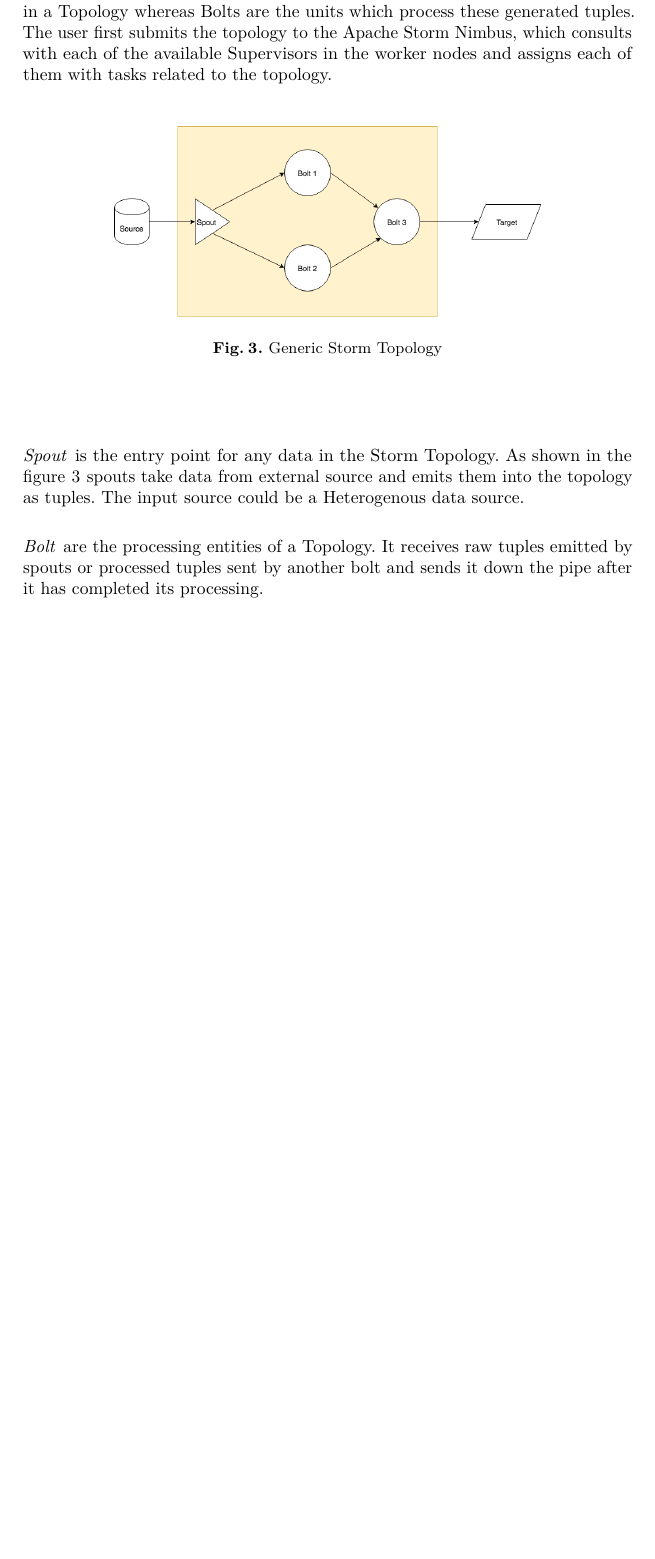
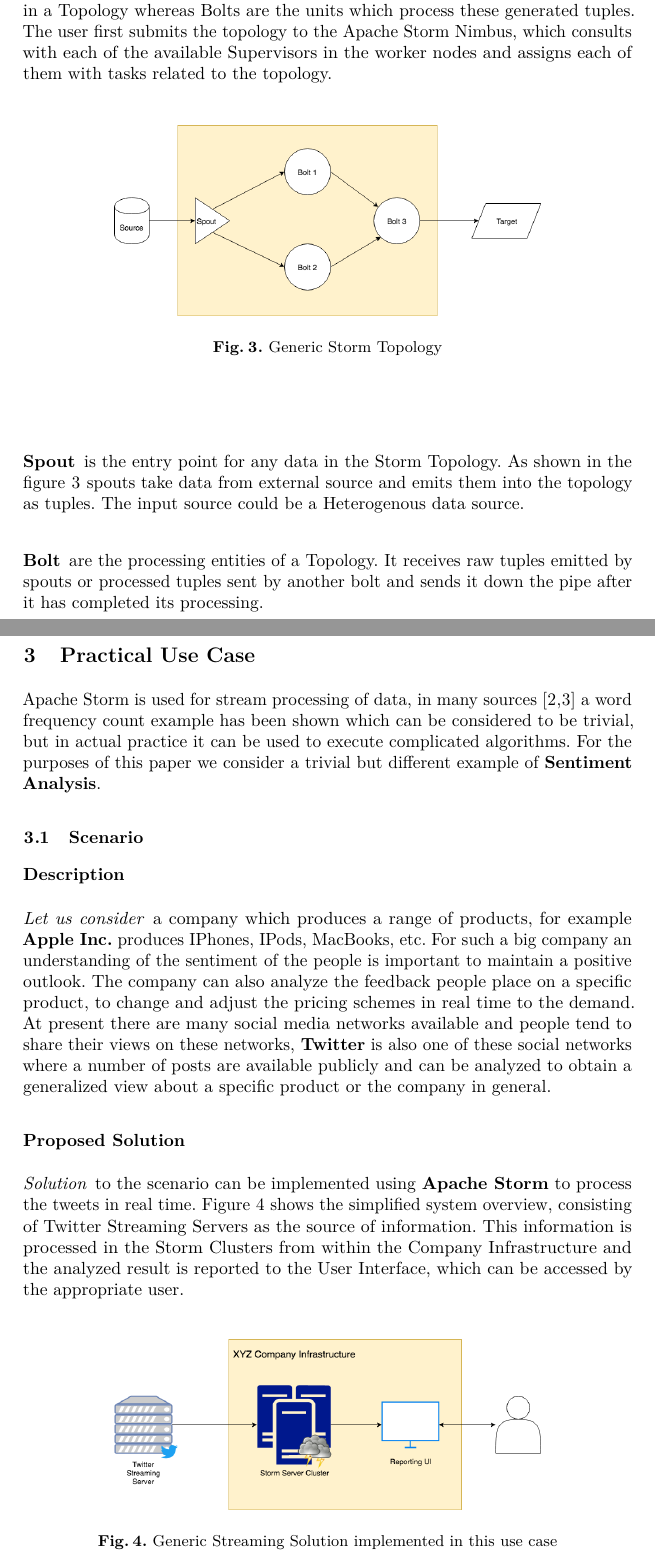
Before and after one commit to hakku276/ReportApacheStorm, a LaTeX paper (paper.tex): part of page 6 of 10 before the commit and two parts of pages 6 and 7 of 11 after it, the two joined at a grey line, cut so that both start at the same text, the shorter picture padded with empty space. Compiled offline with pdfLaTeX; a missing bibliography style is replaced by a similar one.

Commit message:
Started with Practical Use case

```diff
--- a/paper.tex
+++ b/paper.tex
@@ -245,6 +245,23 @@
    \end{center}
 \end{figure}
 
-\paragraph{Spout} is the entry point for any data in the Storm Topology. As shown in the figure \ref{fig:topo} spouts take data from external source and emits them into the topology as tuples. The input source could be a Heterogenous data source.
+\subsubsection{Spout} is the entry point for any data in the Storm Topology. As shown in the figure \ref{fig:topo} spouts take data from external source and emits them into the topology as tuples. The input source could be a Heterogenous data source.
 
-\paragraph{Bolt} are the processing entities of a Topology. It receives raw tuples emitted by spouts or processed tuples sent by another bolt and sends it down the pipe after it has completed its processing.
+\subsubsection{Bolt} are the processing entities of a Topology. It receives raw tuples emitted by spouts or processed tuples sent by another bolt and sends it down the pipe after it has completed its processing.
+
+\section{Practical Use Case}
+Apache Storm is used for stream processing of data, in many sources [2,3] a word frequency count example has been shown which can be considered to be trivial, but in actual practice it can be used to execute complicated algorithms. For the purposes of this paper we consider a trivial but different example of \textbf{Sentiment Analysis}.
+
+\subsection{Scenario}
+
+\subsubsection{Description}
+\paragraph{Let us consider} a company which produces a range of products, for example \textbf{Apple Inc.} produces IPhones, IPods, MacBooks, etc. For such a big company an understanding of the sentiment of the people is important to maintain a positive outlook. The company can also analyze the feedback people place on a specific product, to change and adjust the pricing schemes in real time to the demand.  At present there are many social media networks available and people tend to share their views on these networks,  \textbf{Twitter} is also one of these social networks where a number of posts are available publicly and can be analyzed to obtain a generalized view about a specific product or the company in general.
+
+\subsubsection{Proposed Solution}
+
+\paragraph{Solution} to the scenario can be implemented using \textbf{Apache Storm} to process the tweets in real time. Figure \ref{fig:solution} shows the simplified system overview, consisting of Twitter Streaming Servers as the source of information. This information is processed in the Storm Clusters from within the Company Infrastructure and the analyzed result is reported to the User Interface, which can be accessed by the appropriate user.
+
+\begin{figure}
+  \begin{center}
+    \includegraphics[width=.7\textwidth]{solution.png}
+    \caption{Generic Streaming Solution implemented in this use case}
```
Also changed, not shown: graphics/solution.png (added), paper.tex (12 more changed lines).
